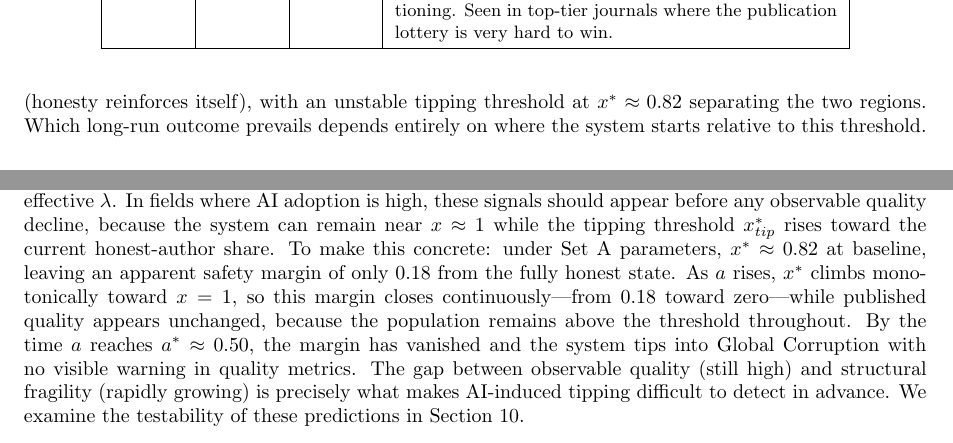
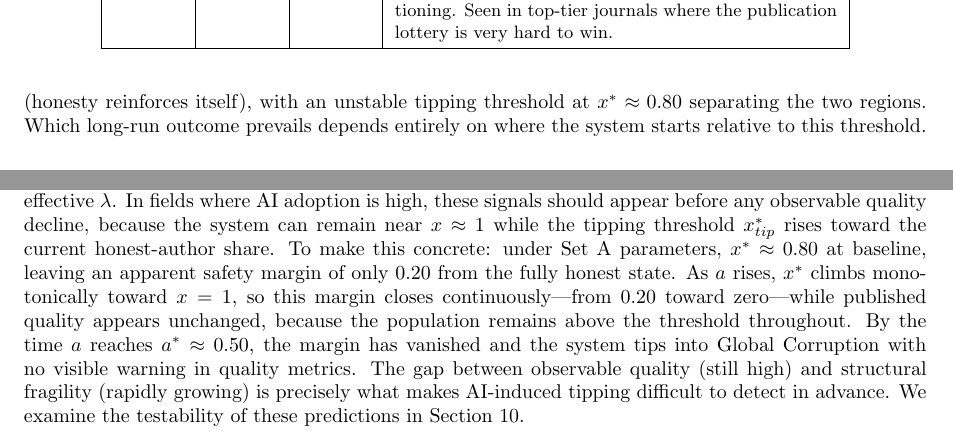
Before and after one commit to brightfangmomo-max/Journal-Author-Game-Theory-, a LaTeX paper (doc/tex/main.tex): two parts of pages 8 and 19 of 42, joined at a grey line, cut so that both start at the same text. Compiled offline with pdfLaTeX.

Commit message:
Fix the mistake that x*=0.82 in figure 1

```diff
--- a/doc/tex/main.tex
+++ b/doc/tex/main.tex
@@ -488,7 +488,7 @@ Table~\ref{tab:regime_classification} summarises the four cases.
 A key structural observation is that the two boundaries are controlled by different parameters: the honest boundary ($x=1$) is secured by keeping $\lambda$ low, while the corrupt boundary ($x=0$) is held by keeping $K$ tight.
 This means the two bottlenecks can be targeted separately as policy instruments---a point we return to in Section~\ref{sec:analysis}.
 Figure~\ref{fig:replicator_dynamics} illustrates the bistable case.
-$\Pi_{bad}$ is positive near $x=0$ (corruption reinforces itself) and negative near $x=1$ (honesty reinforces itself), with an unstable tipping threshold at $x^* \approx 0.82$ separating the two regions.
+$\Pi_{bad}$ is positive near $x=0$ (corruption reinforces itself) and negative near $x=1$ (honesty reinforces itself), with an unstable tipping threshold at $x^* \approx 0.80$ separating the two regions.
 Which long-run outcome prevails depends entirely on where the system starts relative to this threshold.
 
 \begin{table}[hbt!]
@@ -1150,8 +1150,8 @@ Rising submission-to-review ratios ($V / K_{rev}$) signal declining screening in
 Lengthening turnaround times and increasing desk-rejection rates indicate reviewer overload and the onset of rubber-stamping.
 Acceptance rates rising faster than improvements in underlying research quality signal a rising effective $\lambda$.
 In fields where AI adoption is high, these signals should appear before any observable quality decline, because the system can remain near $x \approx 1$ while the tipping threshold $x^*_{tip}$ rises toward the current honest-author share.
-To make this concrete: under Set~A parameters, $x^* \approx 0.82$ at baseline, leaving an apparent safety margin of only 0.18 from the fully honest state.
-As $a$ rises, $x^*$ climbs monotonically toward $x = 1$, so this margin closes continuously---from 0.18 toward zero---while published quality appears unchanged, because the population remains above the threshold throughout.
+To make this concrete: under Set~A parameters, $x^* \approx 0.80$ at baseline, leaving an apparent safety margin of only 0.20 from the fully honest state.
+As $a$ rises, $x^*$ climbs monotonically toward $x = 1$, so this margin closes continuously---from 0.20 toward zero---while published quality appears unchanged, because the population remains above the threshold throughout.
 By the time $a$ reaches $a^* \approx 0.50$, the margin has vanished and the system tips into Global Corruption with no visible warning in quality metrics.
 The gap between observable quality (still high) and structural fragility (rapidly growing) is precisely what makes AI-induced tipping difficult to detect in advance.
 We examine the testability of these predictions in Section~\ref{sec:predictions}.
```
Also changed, not shown: doc/tex/main.pdf, doc/tex/main.tex (2 more changed lines).
